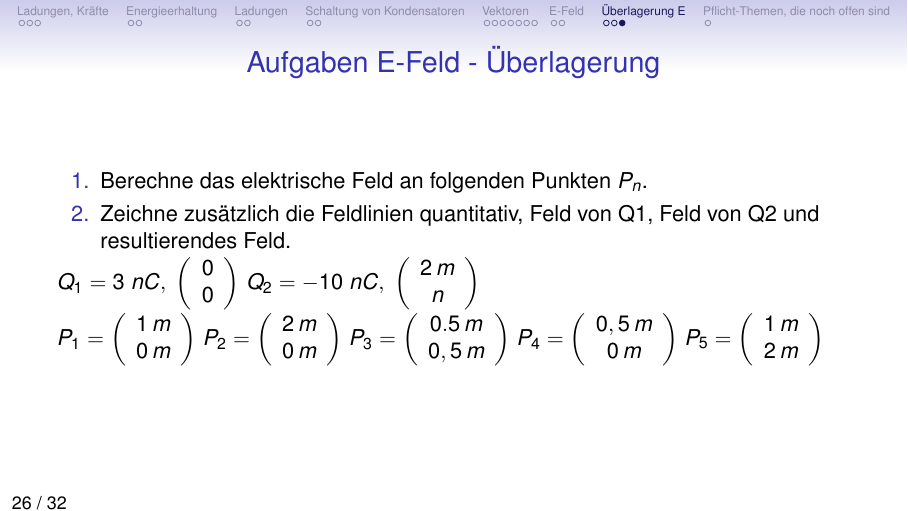
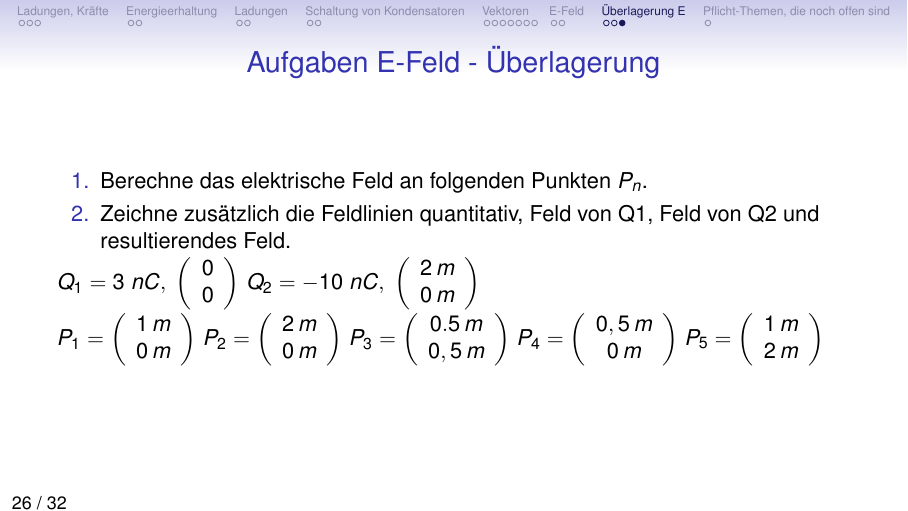
Before and after one commit to tekkitom/fos12_et, LaTeX slides (fos12_ma/fos12_6_et/fos12_6_felder.beamer.tex, which reads fos12_ma/fos12_6_et/fos12_6_felder.tex): page 26 of 32. Compiled offline with pdfLaTeX.

Commit message:
Korrektur

```diff
--- a/fos12_ma/fos12_6_et/fos12_6_felder.tex
+++ b/fos12_ma/fos12_6_et/fos12_6_felder.tex
@@ -461,7 +461,7 @@ Berechnen Sie das resultierende Feld am Schnittpunkt.
  \item Zeichne zusätzlich die Feldlinien quantitativ, Feld von Q1, Feld von Q2 und resultierendes Feld.
 \end{enumerate}
 
-$Q_1 = 3\ nC,\ \left( \begin{array}{c}0 \\ 0\end{array} \right)$ $Q_2 =-10\ nC, \ \left( \begin{array}{c}2\,m\\n \end{array} \right)$
+$Q_1 = 3\ nC,\ \left( \begin{array}{c}0 \\ 0\end{array} \right)$ $Q_2 =-10\ nC, \ \left( \begin{array}{c}2\,m\\0\,m \end{array} \right)$
 
 $P_1 =\left( \begin{array}{c}1\,m \\ 0\, m\end{array} \right)$
 $P_2 =\left( \begin{array}{c}2\,m \\ 0\, m\end{array} \right)$
```
